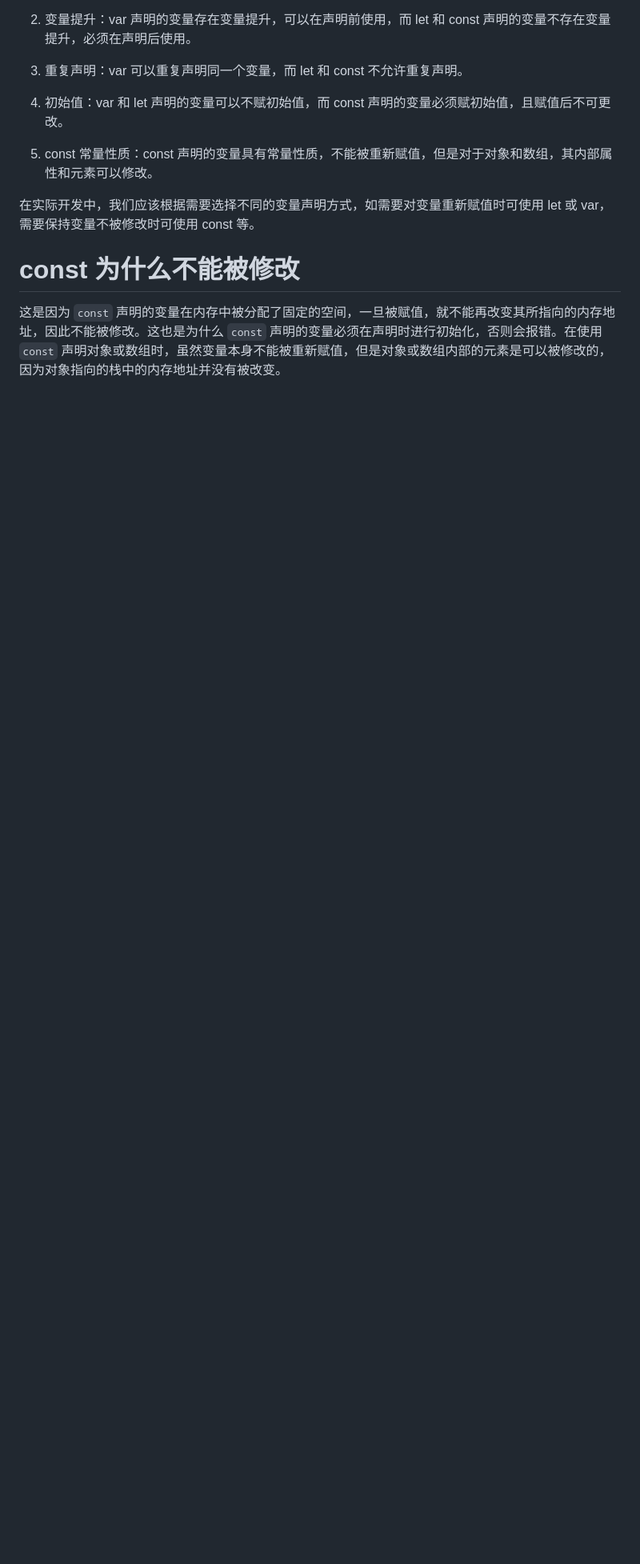
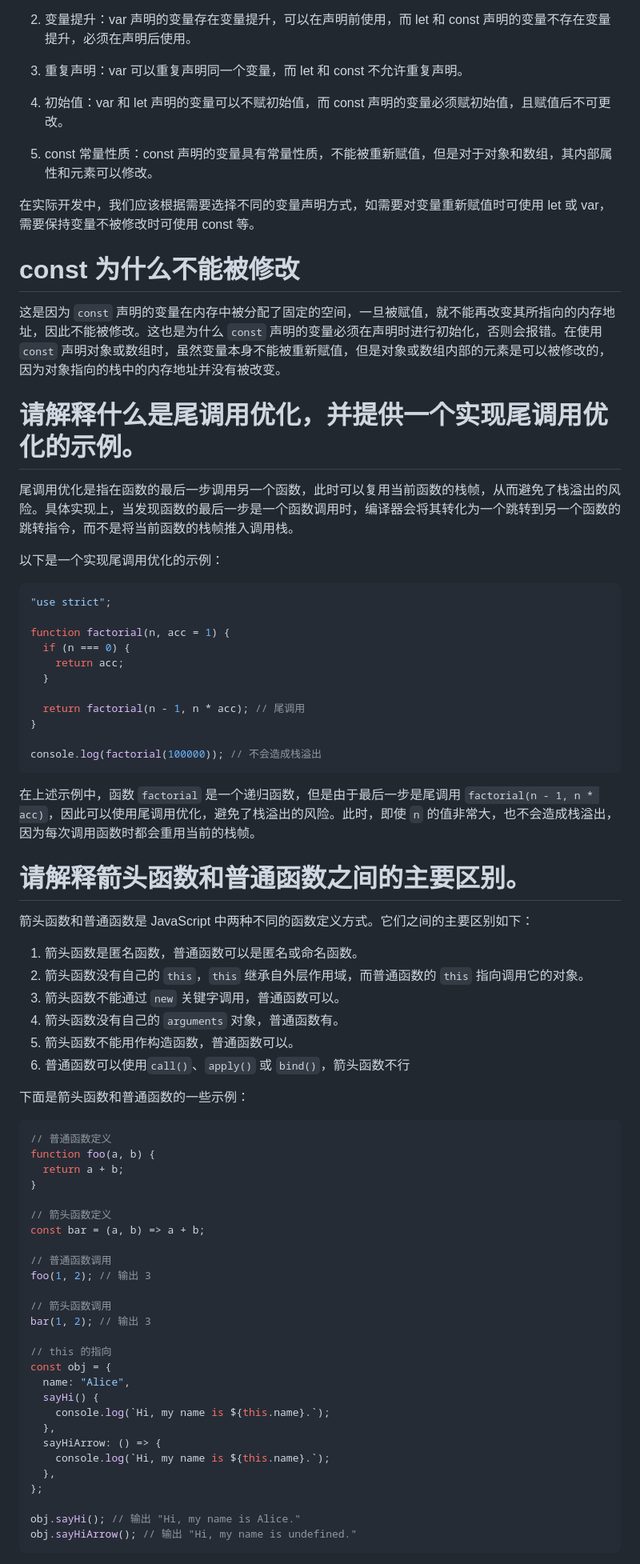
Before and after one commit to wangyang-o/feInterview, a Markdown page: 八股文/js相关.md, the part around one of its changes. Shown at 80% size. GitHub-like rendering; blank space fills up the shorter version.

````diff
--- a/八股文/js相关.md
+++ b/八股文/js相关.md
@@ -72,3 +72,69 @@ JavaScript 中的事件循环(Event Loop)是 JavaScript 引擎用于处理异步
 # const 为什么不能被修改
 
 这是因为 `const` 声明的变量在内存中被分配了固定的空间，一旦被赋值，就不能再改变其所指向的内存地址，因此不能被修改。这也是为什么 `const` 声明的变量必须在声明时进行初始化，否则会报错。在使用 `const` 声明对象或数组时，虽然变量本身不能被重新赋值，但是对象或数组内部的元素是可以被修改的，因为对象指向的栈中的内存地址并没有被改变。
+
+# 请解释什么是尾调用优化，并提供一个实现尾调用优化的示例。
+
+尾调用优化是指在函数的最后一步调用另一个函数，此时可以复用当前函数的栈帧，从而避免了栈溢出的风险。具体实现上，当发现函数的最后一步是一个函数调用时，编译器会将其转化为一个跳转到另一个函数的跳转指令，而不是将当前函数的栈帧推入调用栈。
+
+以下是一个实现尾调用优化的示例：
+
+```javascript
+"use strict";
+
+function factorial(n, acc = 1) {
+  if (n === 0) {
+    return acc;
+  }
+
+  return factorial(n - 1, n * acc); // 尾调用
+}
+
+console.log(factorial(100000)); // 不会造成栈溢出
+```
+
+在上述示例中，函数 `factorial` 是一个递归函数，但是由于最后一步是尾调用 `factorial(n - 1, n * acc)`，因此可以使用尾调用优化，避免了栈溢出的风险。此时，即使 `n` 的值非常大，也不会造成栈溢出，因为每次调用函数时都会重用当前的栈帧。
+
+# 请解释箭头函数和普通函数之间的主要区别。
+
+箭头函数和普通函数是 JavaScript 中两种不同的函数定义方式。它们之间的主要区别如下：
+
+1. 箭头函数是匿名函数，普通函数可以是匿名或命名函数。
+2. 箭头函数没有自己的 `this`，`this` 继承自外层作用域，而普通函数的 `this` 指向调用它的对象。
+3. 箭头函数不能通过 `new` 关键字调用，普通函数可以。
+4. 箭头函数没有自己的 `arguments` 对象，普通函数有。
+5. 箭头函数不能用作构造函数，普通函数可以。
+6. 普通函数可以使用`call()`、`apply()` 或 `bind()`，箭头函数不行
+
+下面是箭头函数和普通函数的一些示例：
+
+```javascript
+// 普通函数定义
+function foo(a, b) {
+  return a + b;
+}
+
+// 箭头函数定义
+const bar = (a, b) => a + b;
+
+// 普通函数调用
+foo(1, 2); // 输出 3
+
+// 箭头函数调用
+bar(1, 2); // 输出 3
+
+// this 的指向
+const obj = {
+  name: "Alice",
+  sayHi() {
+    console.log(`Hi, my name is ${this.name}.`);
+  },
+  sayHiArrow: () => {
+    console.log(`Hi, my name is ${this.name}.`);
+  },
+};
+
+obj.sayHi(); // 输出 "Hi, my name is Alice."
+obj.sayHiArrow(); // 输出 "Hi, my name is undefined."
+```
+
````
Also changed, not shown: other parts of 八股文/js相关.md (+50 -0 lines).
